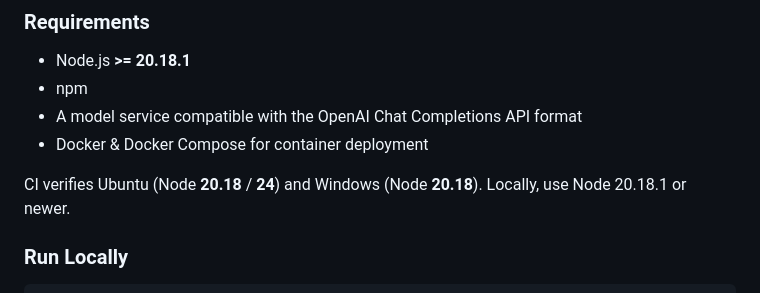
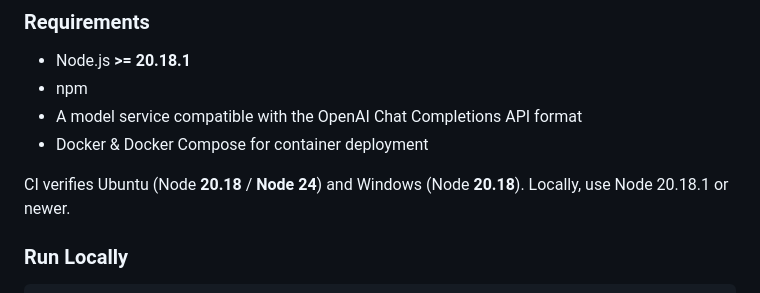
Before and after one commit to in30mn1a/LumiMuse, a Markdown page: README.en.md, the part around the change. GitHub-like rendering.

Commit message:
Restore Node 24 wording in README CI matrix

```diff
--- a/README.en.md
+++ b/README.en.md
@@ -292,7 +292,7 @@ Import/export makes backup and migration easy; Docker lets you deploy on hardwar
 - A model service compatible with the OpenAI Chat Completions API format
 - Docker & Docker Compose for container deployment
 
-CI verifies Ubuntu (Node **20.18** / **24**) and Windows (Node **20.18**). Locally, use Node 20.18.1 or newer.
+CI verifies Ubuntu (Node **20.18** / **Node 24**) and Windows (Node **20.18**). Locally, use Node 20.18.1 or newer.
 
 ### Run Locally
 
```
Also changed, not shown: README.md (+1 -1 lines).
